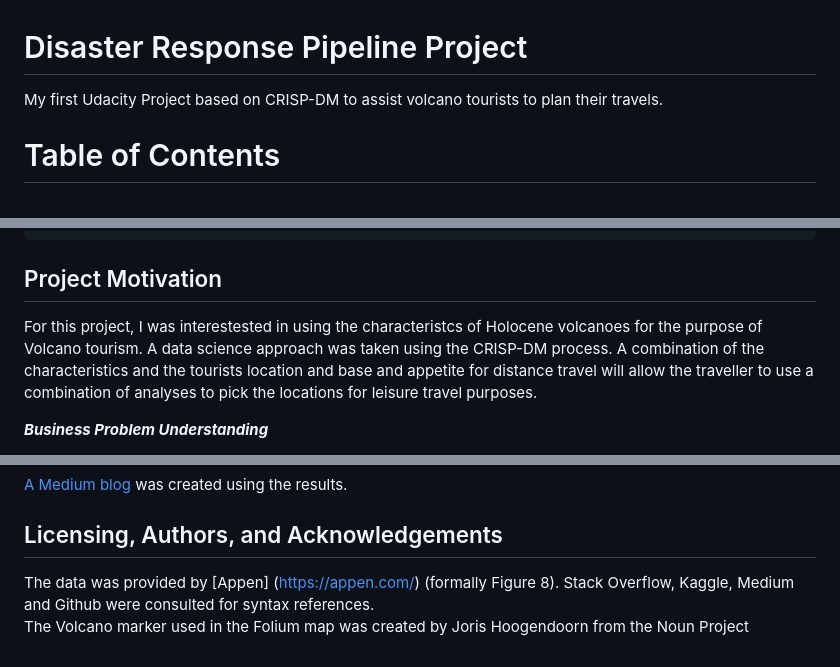
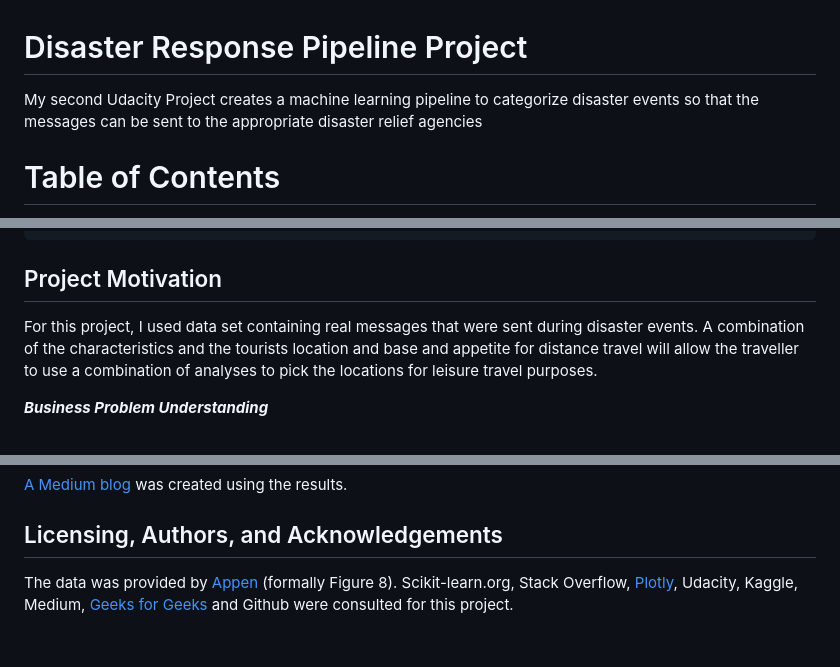
Before and after one commit to nirvannar/DisasterResponsePipeline, a Markdown page: IntroReadMe.md, 3 parts joined by grey strips. GitHub-like rendering.

Commit message:
Update IntroReadMe.md
P2 referenced

````diff
--- a/IntroReadMe.md
+++ b/IntroReadMe.md
@@ -1,5 +1,6 @@
 # Disaster Response Pipeline Project
-My first Udacity Project based on CRISP-DM to assist volcano tourists to plan their travels.
+My second Udacity Project creates a machine learning pipeline to categorize disaster events so that the messages can be sent to the appropriate disaster relief agencies
+
 # Table of Contents
 
 * [Installation](#Installation)
@@ -19,7 +20,7 @@ pip install -U datapane
 ```
 
 ## Project Motivation <a name="Project-Motivation"></a>
-For this project, I was interestested in using the characteristcs of Holocene volcanoes for the purpose of Volcano tourism.  A data science approach was taken using the CRISP-DM process.  A combination of the characteristics and the tourists location and base and appetite for distance travel will allow the traveller to use a combination of analyses to pick the locations for leisure travel purposes.
+For this project, I used data set containing real messages that were sent during disaster events.    A combination of the characteristics and the tourists location and base and appetite for distance travel will allow the traveller to use a combination of analyses to pick the locations for leisure travel purposes.
 
 **_Business Problem Understanding_**
 
@@ -89,5 +90,4 @@ print(df[df['distance']==df['distance'].min()])
 [A Medium blog](https://medium.com/@nirvannsramp/intrepid-explosive-voyages-77f23e47e24e?source=friends_link&sk=b97c94187c9f435b0b955aa12acc408d) was created using the results.
 
 ## Licensing, Authors, and Acknowledgements<a name="Licensing,-Authors,-and-Acknowledgements"></a>
-The data was provided by [Appen] (https://appen.com/) (formally Figure 8). Stack Overflow, Kaggle, Medium and Github were consulted for syntax references.
-The Volcano marker used in the Folium map was created by Joris Hoogendoorn from the Noun Project
+The data was provided by [Appen](https://appen.com/) (formally Figure 8). Scikit-learn.org, Stack Overflow, [Plotly](https://plotly.com/graphing-libraries/), Udacity, Kaggle, Medium, [Geeks for Geeks](https://www.geeksforgeeks.org/) and Github were consulted for this project.
````
